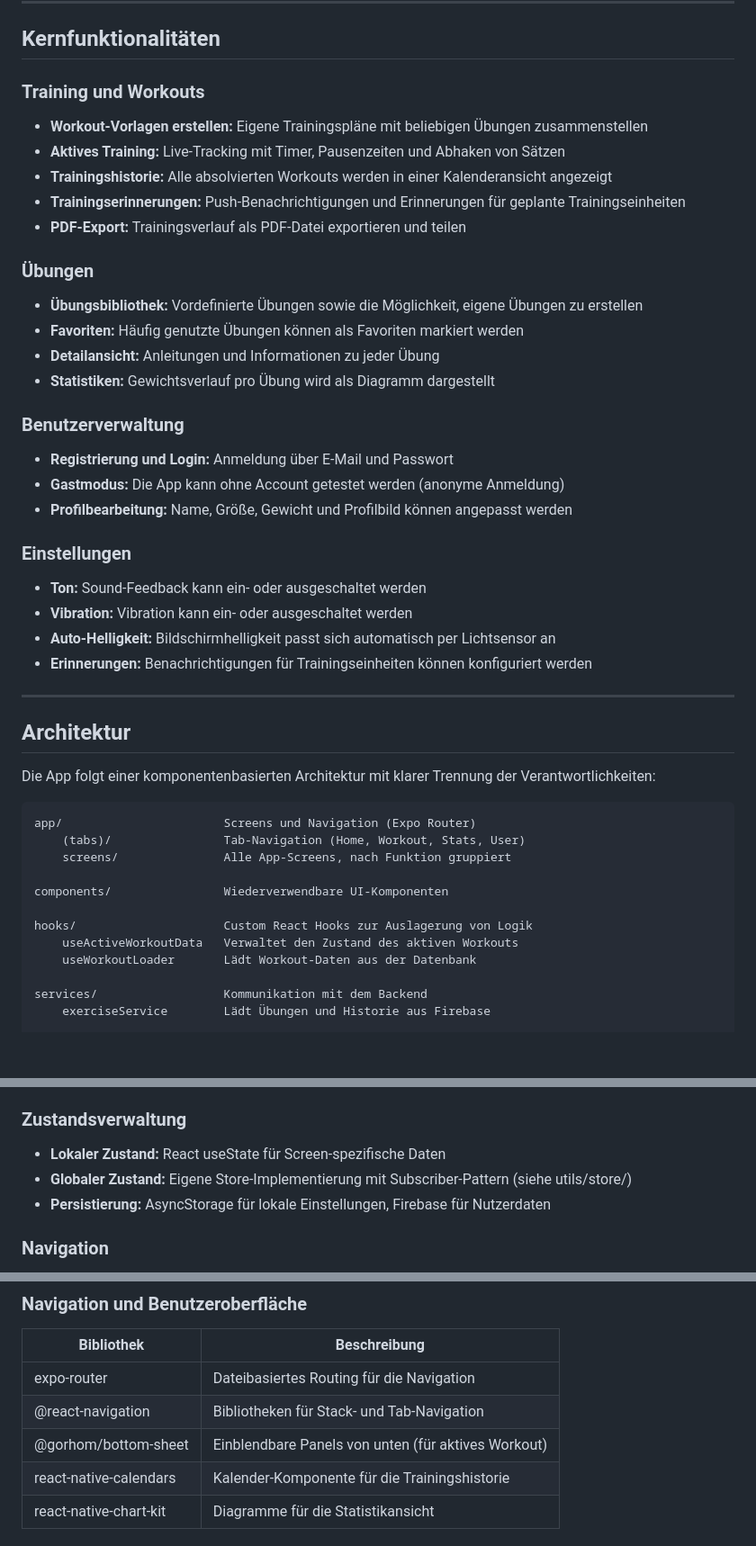
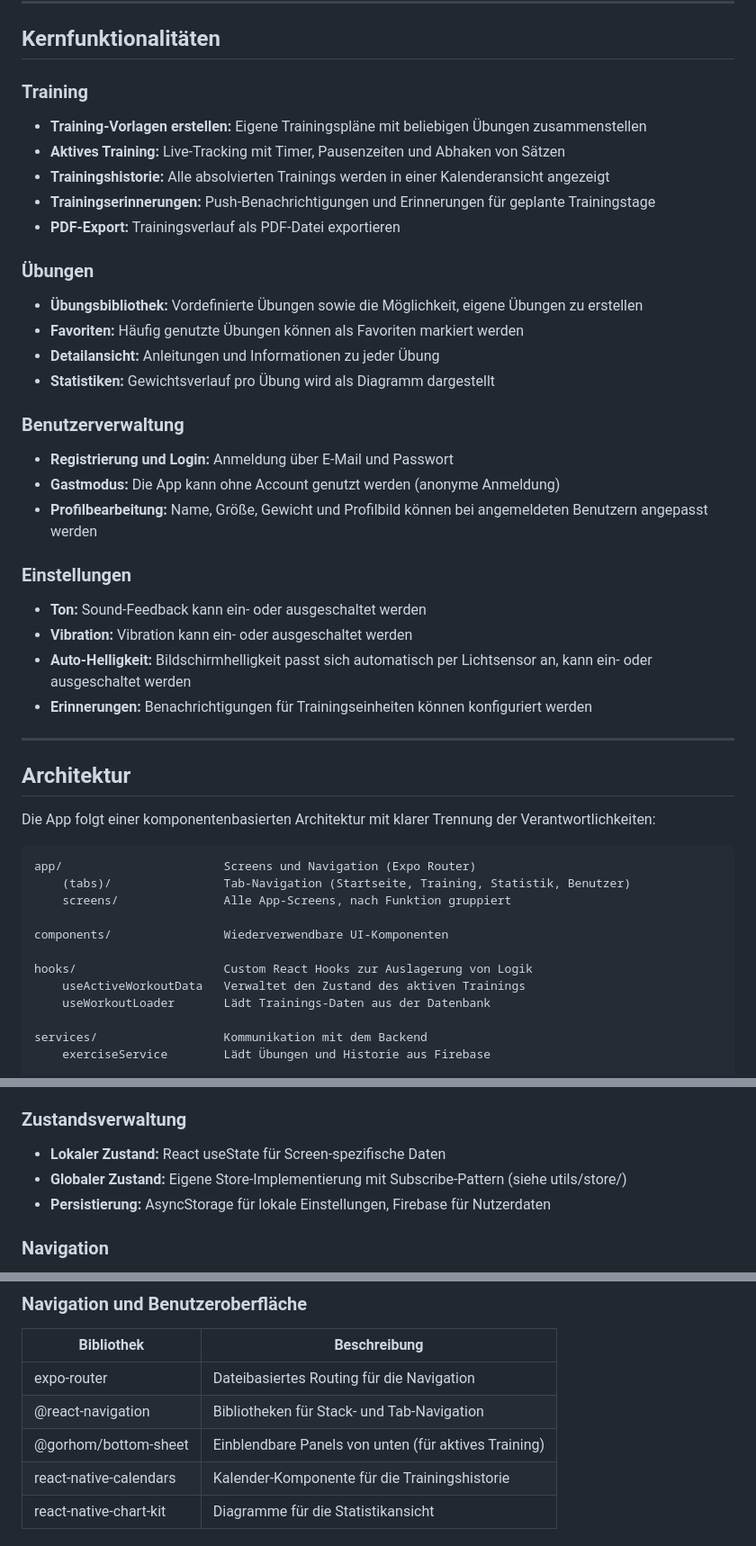
Before and after one commit to ma-wsky/SOMA, a Markdown page: README.md, 3 parts joined by grey strips. Shown at 90% size. GitHub-like rendering; blank space fills up the shorter version.

````diff
--- a/README.md
+++ b/README.md
@@ -13,12 +13,12 @@ SOMA ist eine mobile Fitness-App zur Trainingsplanung und -dokumentation. Die Ap
 
 ## Kernfunktionalitäten
 
-### Training und Workouts
-- **Workout-Vorlagen erstellen:** Eigene Trainingspläne mit beliebigen Übungen zusammenstellen
+### Training
+- **Training-Vorlagen erstellen:** Eigene Trainingspläne mit beliebigen Übungen zusammenstellen
 - **Aktives Training:** Live-Tracking mit Timer, Pausenzeiten und Abhaken von Sätzen
-- **Trainingshistorie:** Alle absolvierten Workouts werden in einer Kalenderansicht angezeigt
-- **Trainingserinnerungen:** Push-Benachrichtigungen und Erinnerungen für geplante Trainingseinheiten
-- **PDF-Export:** Trainingsverlauf als PDF-Datei exportieren und teilen
+- **Trainingshistorie:** Alle absolvierten Trainings werden in einer Kalenderansicht angezeigt
+- **Trainingserinnerungen:** Push-Benachrichtigungen und Erinnerungen für geplante Trainingstage
+- **PDF-Export:** Trainingsverlauf als PDF-Datei exportieren
 
 ### Übungen
 - **Übungsbibliothek:** Vordefinierte Übungen sowie die Möglichkeit, eigene Übungen zu erstellen
@@ -28,13 +28,13 @@ SOMA ist eine mobile Fitness-App zur Trainingsplanung und -dokumentation. Die Ap
 
 ### Benutzerverwaltung
 - **Registrierung und Login:** Anmeldung über E-Mail und Passwort
-- **Gastmodus:** Die App kann ohne Account getestet werden (anonyme Anmeldung)
-- **Profilbearbeitung:** Name, Größe, Gewicht und Profilbild können angepasst werden
+- **Gastmodus:** Die App kann ohne Account genutzt werden (anonyme Anmeldung)
+- **Profilbearbeitung:** Name, Größe, Gewicht und Profilbild können bei angemeldeten Benutzern angepasst werden
 
 ### Einstellungen
 - **Ton:** Sound-Feedback kann ein- oder ausgeschaltet werden
 - **Vibration:** Vibration kann ein- oder ausgeschaltet werden
-- **Auto-Helligkeit:** Bildschirmhelligkeit passt sich automatisch per Lichtsensor an
+- **Auto-Helligkeit:** Bildschirmhelligkeit passt sich automatisch per Lichtsensor an, kann ein- oder ausgeschaltet werden
 - **Erinnerungen:** Benachrichtigungen für Trainingseinheiten können konfiguriert werden
 
 ---
@@ -45,14 +45,14 @@ Die App folgt einer komponentenbasierten Architektur mit klarer Trennung der Ver
 
 ```
 app/                       Screens und Navigation (Expo Router)
-    (tabs)/                Tab-Navigation (Home, Workout, Stats, User)
+    (tabs)/                Tab-Navigation (Startseite, Training, Statistik, Benutzer)
     screens/               Alle App-Screens, nach Funktion gruppiert
 
 components/                Wiederverwendbare UI-Komponenten
 
 hooks/                     Custom React Hooks zur Auslagerung von Logik
-    useActiveWorkoutData   Verwaltet den Zustand des aktiven Workouts
-    useWorkoutLoader       Lädt Workout-Daten aus der Datenbank
+    useActiveWorkoutData   Verwaltet den Zustand des aktiven Trainings
+    useWorkoutLoader       Lädt Trainings-Daten aus der Datenbank
 
 services/                  Kommunikation mit dem Backend
     exerciseService        Lädt Übungen und Historie aus Firebase
@@ -70,7 +70,7 @@ types/                     TypeScript-Typdefinitionen
 ### Zustandsverwaltung
 
 - **Lokaler Zustand:** React useState für Screen-spezifische Daten
-- **Globaler Zustand:** Eigene Store-Implementierung mit Subscriber-Pattern (siehe utils/store/)
+- **Globaler Zustand:** Eigene Store-Implementierung mit Subscribe-Pattern (siehe utils/store/)
 - **Persistierung:** AsyncStorage für lokale Einstellungen, Firebase für Nutzerdaten
 
 ### Navigation
@@ -97,7 +97,7 @@ types/                     TypeScript-Typdefinitionen
 |------------|--------------|
 | expo-router | Dateibasiertes Routing für die Navigation |
 | @react-navigation | Bibliotheken für Stack- und Tab-Navigation |
-| @gorhom/bottom-sheet | Einblendbare Panels von unten (für aktives Workout) |
+| @gorhom/bottom-sheet | Einblendbare Panels von unten (für aktives Training) |
 | react-native-calendars | Kalender-Komponente für die Trainingshistorie |
 | react-native-chart-kit | Diagramme für die Statistikansicht |
 
````
Also changed, not shown: other parts of README.md (+1 -1 lines).
